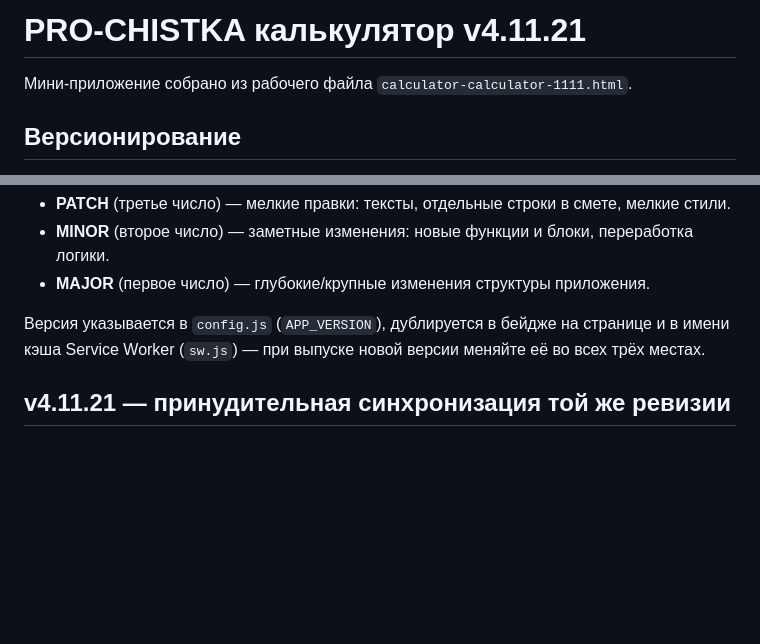
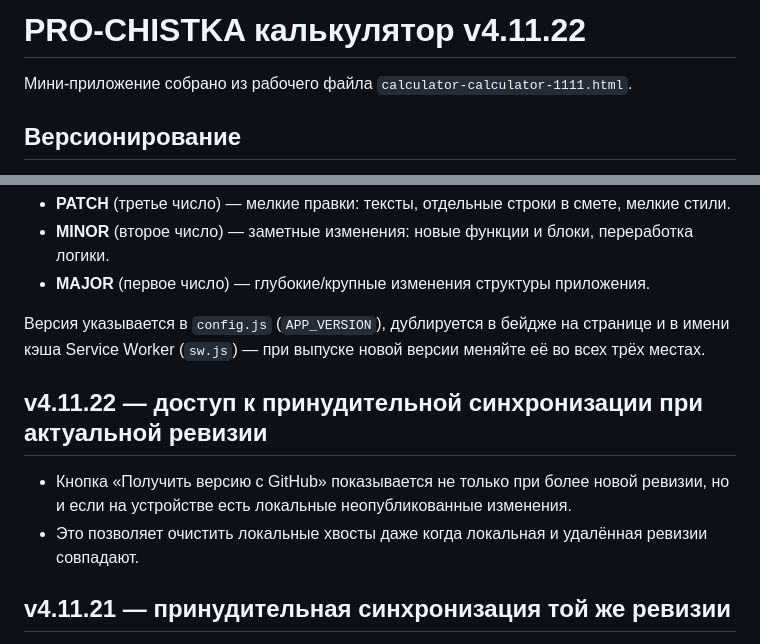
Before and after one commit to dimpershko-a11y/prochistka-calculator, a Markdown page: README.md, 2 parts joined by grey strips. GitHub-like rendering; blank space fills up the shorter version.

Commit message:
v4.11.22: document restore button visibility

```diff
--- a/README.md
+++ b/README.md
@@ -1,4 +1,4 @@
-# PRO-CHISTKA калькулятор v4.11.21
+# PRO-CHISTKA калькулятор v4.11.22
 
 Мини-приложение собрано из рабочего файла `calculator-calculator-1111.html`.
 
@@ -11,6 +11,11 @@
 - **MAJOR** (первое число) — глубокие/крупные изменения структуры приложения.
 
 Версия указывается в `config.js` (`APP_VERSION`), дублируется в бейдже на странице и в имени кэша Service Worker (`sw.js`) — при выпуске новой версии меняйте её во всех трёх местах.
+
+## v4.11.22 — доступ к принудительной синхронизации при актуальной ревизии
+
+- Кнопка «Получить версию с GitHub» показывается не только при более новой ревизии, но и если на устройстве есть локальные неопубликованные изменения.
+- Это позволяет очистить локальные хвосты даже когда локальная и удалённая ревизии совпадают.
 
 ## v4.11.21 — принудительная синхронизация той же ревизии
 
```
